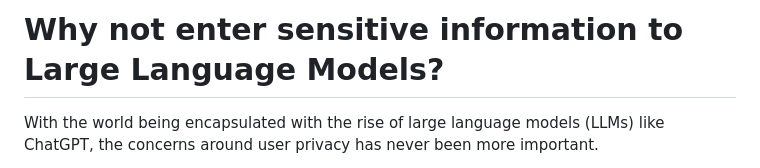
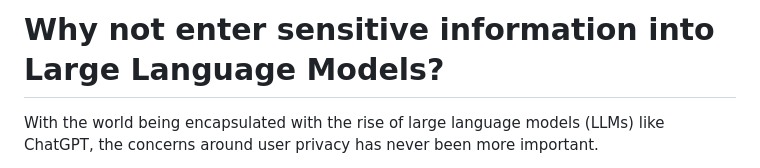
Before and after one commit to Shmood00/GuardGPT, a Markdown page: README.md, the part around the change. GitHub-like rendering.

```diff
--- a/README.md
+++ b/README.md
@@ -1,4 +1,4 @@
-# Why not enter sensitive information to Large Language Models?
+# Why not enter sensitive information into Large Language Models?
 With the world being encapsulated with the rise of large language models (LLMs) like ChatGPT, the concerns around user privacy has never been more important.
 
 While  LLMs are extremely useful, it is imperitive the information users feed them isn't sensitive. The primary reason for this is a tale as old as time **Data Breaches**.
```
